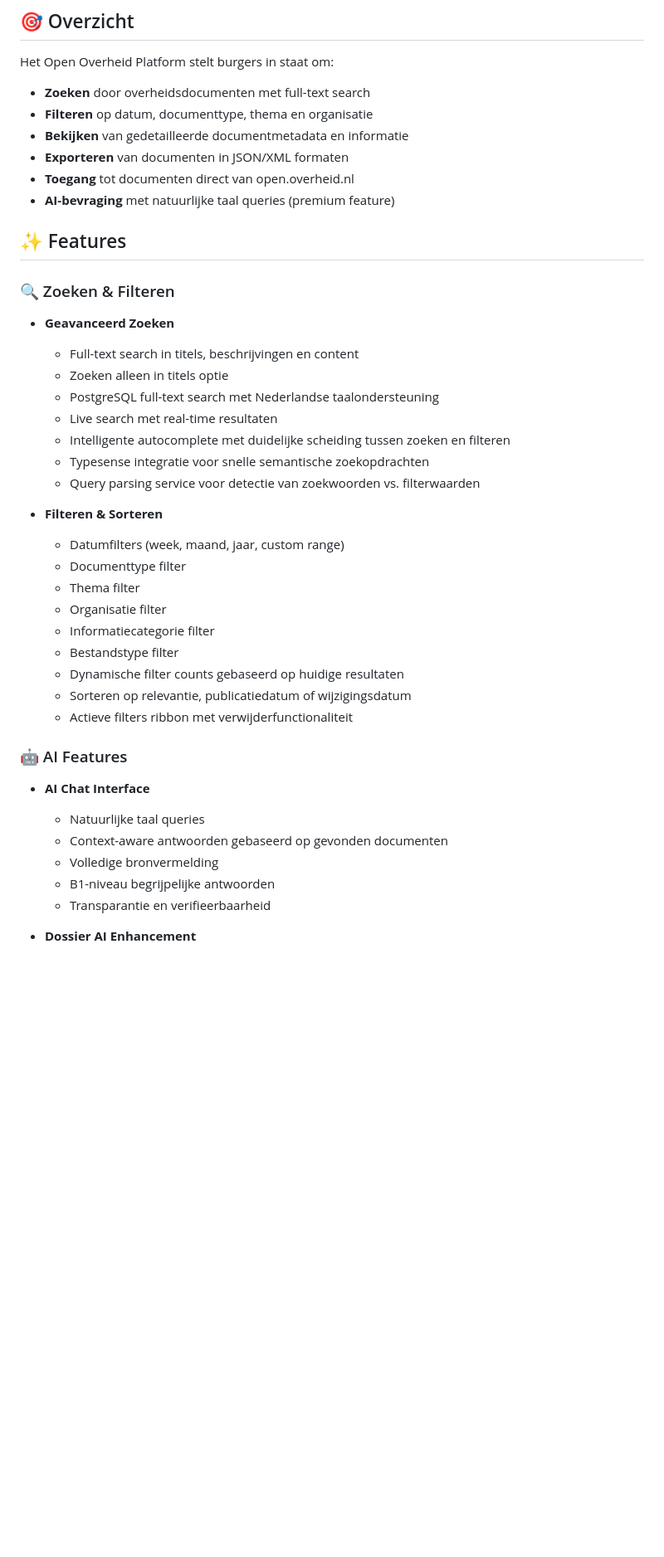
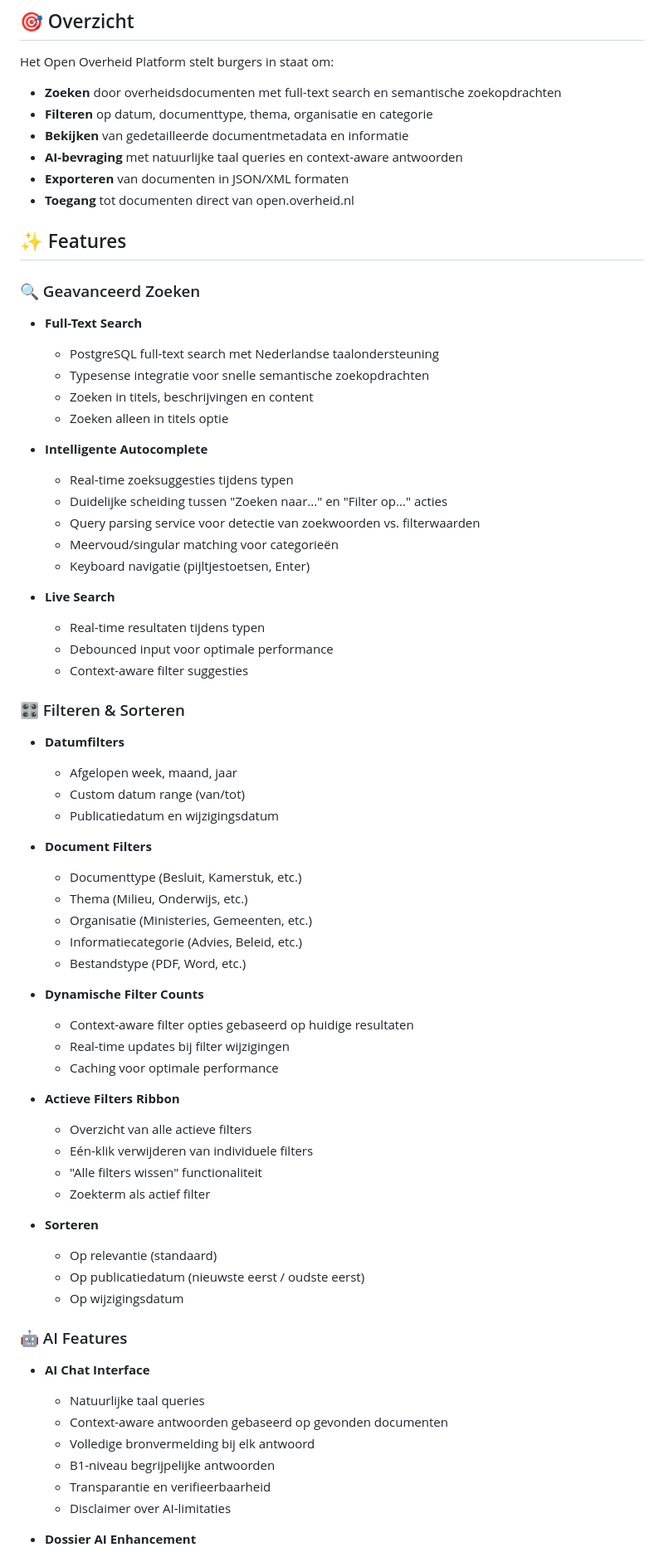
Before and after one commit to ahamris/opub-eupl, a Markdown page: README.md, the part around one of its changes. Shown at 83% size. Rendered like a GitHub page; blank space fills up the shorter version.

Commit message:
docs: Update README with comprehensive project overview and features

```diff
--- a/README.md
+++ b/README.md
@@ -5,45 +10,74 @@ Een modern, toegankelijk zoekplatform voor Nederlandse overheidsdocumenten (Wet
 ## 🎯 Overzicht
 
 Het Open Overheid Platform stelt burgers in staat om:
-- **Zoeken** door overheidsdocumenten met full-text search
-- **Filteren** op datum, documenttype, thema en organisatie
+- **Zoeken** door overheidsdocumenten met full-text search en semantische zoekopdrachten
+- **Filteren** op datum, documenttype, thema, organisatie en categorie
 - **Bekijken** van gedetailleerde documentmetadata en informatie
+- **AI-bevraging** met natuurlijke taal queries en context-aware antwoorden
 - **Exporteren** van documenten in JSON/XML formaten
 - **Toegang** tot documenten direct van open.overheid.nl
-- **AI-bevraging** met natuurlijke taal queries (premium feature)
 
 ## ✨ Features
 
-### 🔍 Zoeken & Filteren
+### 🔍 Geavanceerd Zoeken
 
-- **Geavanceerd Zoeken**
-  - Full-text search in titels, beschrijvingen en content
+- **Full-Text Search**
+  - PostgreSQL full-text search met Nederlandse taalondersteuning
+  - Typesense integratie voor snelle semantische zoekopdrachten
+  - Zoeken in titels, beschrijvingen en content
   - Zoeken alleen in titels optie
-  - PostgreSQL full-text search met Nederlandse taalondersteuning
-  - Live search met real-time resultaten
-  - Intelligente autocomplete met duidelijke scheiding tussen zoeken en filteren
-  - Typesense integratie voor snelle semantische zoekopdrachten
+
+- **Intelligente Autocomplete**
+  - Real-time zoeksuggesties tijdens typen
+  - Duidelijke scheiding tussen "Zoeken naar..." en "Filter op..." acties
   - Query parsing service voor detectie van zoekwoorden vs. filterwaarden
+  - Meervoud/singular matching voor categorieën
+  - Keyboard navigatie (pijltjestoetsen, Enter)
 
-- **Filteren & Sorteren**
-  - Datumfilters (week, maand, jaar, custom range)
-  - Documenttype filter
-  - Thema filter
-  - Organisatie filter
-  - Informatiecategorie filter
-  - Bestandstype filter
-  - Dynamische filter counts gebaseerd op huidige resultaten
-  - Sorteren op relevantie, publicatiedatum of wijzigingsdatum
-  - Actieve filters ribbon met verwijderfunctionaliteit
+- **Live Search**
+  - Real-time resultaten tijdens typen
+  - Debounced input voor optimale performance
+  - Context-aware filter suggesties
+
+### 🎛️ Filteren & Sorteren
+
+- **Datumfilters**
+  - Afgelopen week, maand, jaar
+  - Custom datum range (van/tot)
+  - Publicatiedatum en wijzigingsdatum
+
+- **Document Filters**
+  - Documenttype (Besluit, Kamerstuk, etc.)
+  - Thema (Milieu, Onderwijs, etc.)
+  - Organisatie (Ministeries, Gemeenten, etc.)
+  - Informatiecategorie (Advies, Beleid, etc.)
+  - Bestandstype (PDF, Word, etc.)
+
+- **Dynamische Filter Counts**
+  - Context-aware filter opties gebaseerd op huidige resultaten
+  - Real-time updates bij filter wijzigingen
+  - Caching voor optimale performance
+
+- **Actieve Filters Ribbon**
+  - Overzicht van alle actieve filters
+  - Eén-klik verwijderen van individuele filters
+  - "Alle filters wissen" functionaliteit
+  - Zoekterm als actief filter
+
+- **Sorteren**
+  - Op relevantie (standaard)
+  - Op publicatiedatum (nieuwste eerst / oudste eerst)
+  - Op wijzigingsdatum
 
 ### 🤖 AI Features
 
 - **AI Chat Interface**
   - Natuurlijke taal queries
   - Context-aware antwoorden gebaseerd op gevonden documenten
-  - Volledige bronvermelding
+  - Volledige bronvermelding bij elk antwoord
   - B1-niveau begrijpelijke antwoorden
   - Transparantie en verifieerbaarheid
+  - Disclaimer over AI-limitaties
 
 - **Dossier AI Enhancement**
   - Automatische samenvattingen voor dossiers
```
Also changed, not shown: other parts of README.md (+80 -79 lines).
